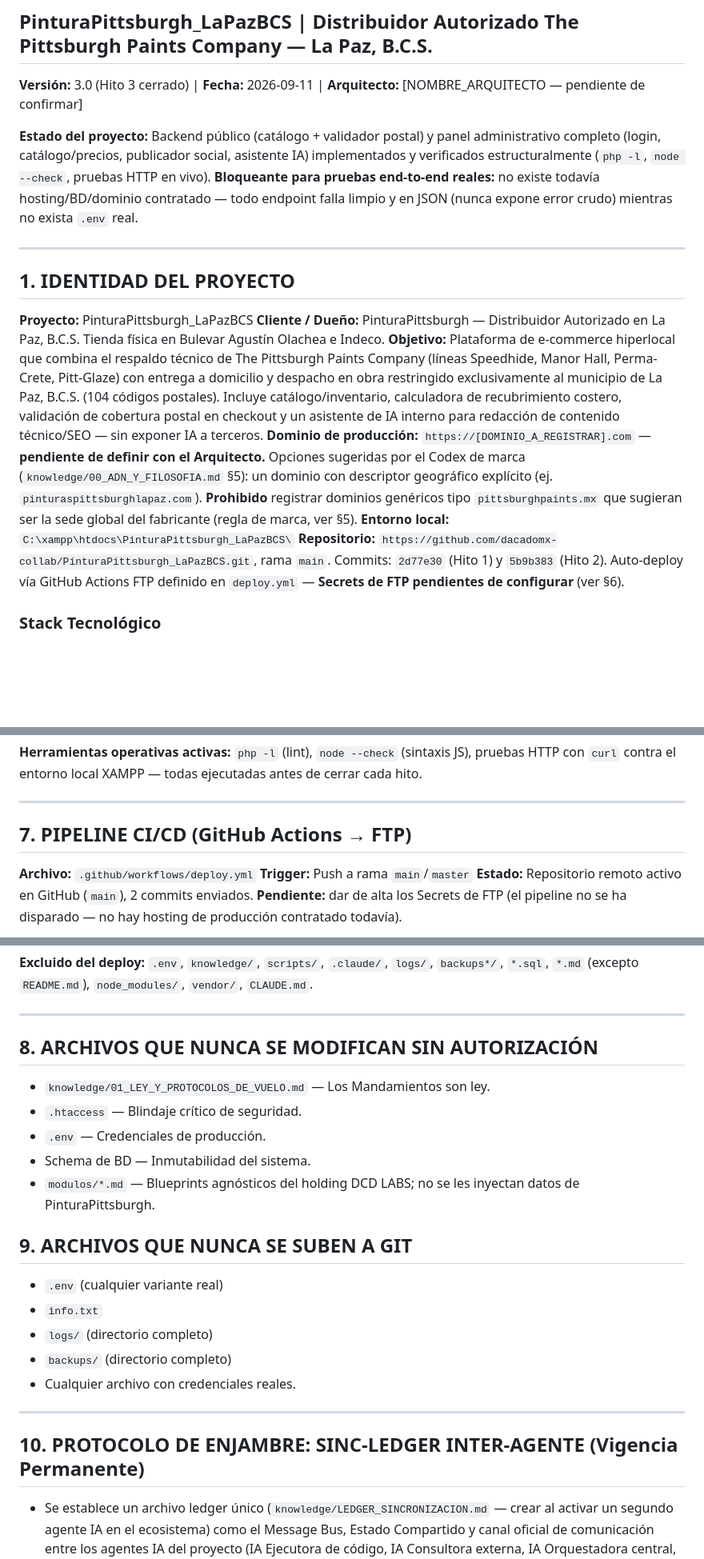
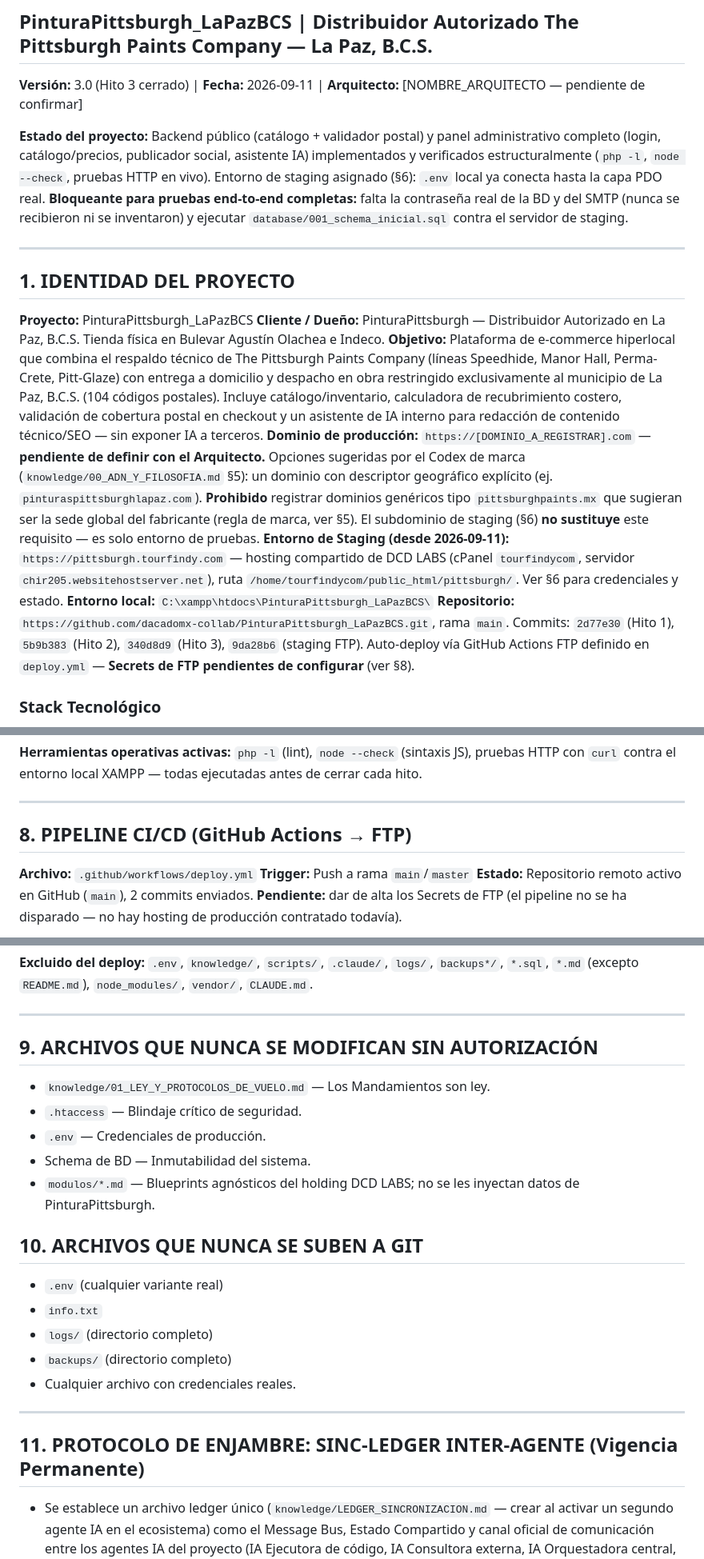
Before and after one commit to dacadomx-collab/PinturaPittsburgh_LaPazBCS, a Markdown page: CLAUDE.md, 3 parts joined by grey strips. Shown at 80% size. Drawn GitHub-style; blank space fills up the shorter version.

```diff
--- a/CLAUDE.md
+++ b/CLAUDE.md
@@ -2,7 +2,7 @@
 ## PinturaPittsburgh_LaPazBCS | Distribuidor Autorizado The Pittsburgh Paints Company — La Paz, B.C.S.
 **Versión:** 3.0 (Hito 3 cerrado) | **Fecha:** 2026-09-11 | **Arquitecto:** [NOMBRE_ARQUITECTO — pendiente de confirmar]
 
-**Estado del proyecto:** Backend público (catálogo + validador postal) y panel administrativo completo (login, catálogo/precios, publicador social, asistente IA) implementados y verificados estructuralmente (`php -l`, `node --check`, pruebas HTTP en vivo). **Bloqueante para pruebas end-to-end reales:** no existe todavía hosting/BD/dominio contratado — todo endpoint falla limpio y en JSON (nunca expone error crudo) mientras no exista `.env` real.
+**Estado del proyecto:** Backend público (catálogo + validador postal) y panel administrativo completo (login, catálogo/precios, publicador social, asistente IA) implementados y verificados estructuralmente (`php -l`, `node --check`, pruebas HTTP en vivo). Entorno de staging asignado (§6): `.env` local ya conecta hasta la capa PDO real. **Bloqueante para pruebas end-to-end completas:** falta la contraseña real de la BD y del SMTP (nunca se recibieron ni se inventaron) y ejecutar `database/001_schema_inicial.sql` contra el servidor de staging.
 
 ---
 
@@ -11,9 +11,10 @@
 **Proyecto:** PinturaPittsburgh_LaPazBCS
 **Cliente / Dueño:** PinturaPittsburgh — Distribuidor Autorizado en La Paz, B.C.S. Tienda física en Bulevar Agustín Olachea e Indeco.
 **Objetivo:** Plataforma de e-commerce hiperlocal que combina el respaldo técnico de The Pittsburgh Paints Company (líneas Speedhide, Manor Hall, Perma-Crete, Pitt-Glaze) con entrega a domicilio y despacho en obra restringido exclusivamente al municipio de La Paz, B.C.S. (104 códigos postales). Incluye catálogo/inventario, calculadora de recubrimiento costero, validación de cobertura postal en checkout y un asistente de IA interno para redacción de contenido técnico/SEO — sin exponer IA a terceros.
-**Dominio de producción:** `https://[DOMINIO_A_REGISTRAR].com` — **pendiente de definir con el Arquitecto.** Opciones sugeridas por el Codex de marca (`knowledge/00_ADN_Y_FILOSOFIA.md` §5): un dominio con descriptor geográfico explícito (ej. `pinturaspittsburghlapaz.com`). **Prohibido** registrar dominios genéricos tipo `pittsburghpaints.mx` que sugieran ser la sede global del fabricante (regla de marca, ver §5).
+**Dominio de producción:** `https://[DOMINIO_A_REGISTRAR].com` — **pendiente de definir con el Arquitecto.** Opciones sugeridas por el Codex de marca (`knowledge/00_ADN_Y_FILOSOFIA.md` §5): un dominio con descriptor geográfico explícito (ej. `pinturaspittsburghlapaz.com`). **Prohibido** registrar dominios genéricos tipo `pittsburghpaints.mx` que sugieran ser la sede global del fabricante (regla de marca, ver §5). El subdominio de staging (§6) **no sustituye** este requisito — es solo entorno de pruebas.
+**Entorno de Staging (desde 2026-09-11):** `https://pittsburgh.tourfindy.com` — hosting compartido de DCD LABS (cPanel `tourfindycom`, servidor `chir205.websitehostserver.net`), ruta `/home/tourfindycom/public_html/pittsburgh/`. Ver §6 para credenciales y estado.
 **Entorno local:** `C:\xampp\htdocs\PinturaPittsburgh_LaPazBCS\`
-**Repositorio:** `https://github.com/dacadomx-collab/PinturaPittsburgh_LaPazBCS.git`, rama `main`. Commits: `2d77e30` (Hito 1) y `5b9b383` (Hito 2). Auto-deploy vía GitHub Actions FTP definido en `deploy.yml` — **Secrets de FTP pendientes de configurar** (ver §6).
+**Repositorio:** `https://github.com/dacadomx-collab/PinturaPittsburgh_LaPazBCS.git`, rama `main`. Commits: `2d77e30` (Hito 1), `5b9b383` (Hito 2), `340d8d9` (Hito 3), `9da28b6` (staging FTP). Auto-deploy vía GitHub Actions FTP definido en `deploy.yml` — **Secrets de FTP pendientes de configurar** (ver §8).
 
 ### Stack Tecnológico
 - **Frontend:** HTML + CSS + JS nativo (Mobile-First, ARF-Grid). Sin framework — no se introduce Next.js/React salvo autorización explícita del Arquitecto.
@@ -199,7 +219,7 @@ Referencia completa: `knowledge/01_LEY_Y_PROTOCOLOS_DE_VUELO.md`
 
 ---
 
-## 7. PIPELINE CI/CD (GitHub Actions → FTP)
+## 8. PIPELINE CI/CD (GitHub Actions → FTP)
 
 **Archivo:** `.github/workflows/deploy.yml`
 **Trigger:** Push a rama `main`/`master`
@@ -217,7 +237,7 @@ Referencia completa: `knowledge/01_LEY_Y_PROTOCOLOS_DE_VUELO.md`
 
 ---
 
-## 8. ARCHIVOS QUE NUNCA SE MODIFICAN SIN AUTORIZACIÓN
+## 9. ARCHIVOS QUE NUNCA SE MODIFICAN SIN AUTORIZACIÓN
 
 - `knowledge/01_LEY_Y_PROTOCOLOS_DE_VUELO.md` — Los Mandamientos son ley.
 - `.htaccess` — Blindaje crítico de seguridad.
@@ -225,7 +245,7 @@ Referencia completa: `knowledge/01_LEY_Y_PROTOCOLOS_DE_VUELO.md`
 - Schema de BD — Inmutabilidad del sistema.
 - `modulos/*.md` — Blueprints agnósticos del holding DCD LABS; no se les inyectan datos de PinturaPittsburgh.
 
-## 9. ARCHIVOS QUE NUNCA SE SUBEN A GIT
+## 10. ARCHIVOS QUE NUNCA SE SUBEN A GIT
 
 - `.env` (cualquier variante real)
 - `info.txt`
@@ -235,7 +255,7 @@ Referencia completa: `knowledge/01_LEY_Y_PROTOCOLOS_DE_VUELO.md`
 
 ---
 
-## 10. PROTOCOLO DE ENJAMBRE: SINC-LEDGER INTER-AGENTE (Vigencia Permanente)
+## 11. PROTOCOLO DE ENJAMBRE: SINC-LEDGER INTER-AGENTE (Vigencia Permanente)
 
 - Se establece un archivo ledger único (`knowledge/LEDGER_SINCRONIZACION.md` — crear al activar un segundo agente IA en el ecosistema) como el Message Bus, Estado Compartido y canal oficial de comunicación entre los agentes IA del proyecto (IA Ejecutora de código, IA Consultora externa, IA Orquestadora central, si aplican).
 - Antes de iniciar cualquier hito o fase de desarrollo, la IA Ejecutora tiene la OBLIGACIÓN ABSOLUTA de leer la sección de tareas pendientes del ledger (`[TO-DO AUDITORÍA ...]`) para extraer instrucciones y anomalías detectadas en el filesystem local.
```
Also changed, not shown: other parts of CLAUDE.md (+22 -3 lines).
